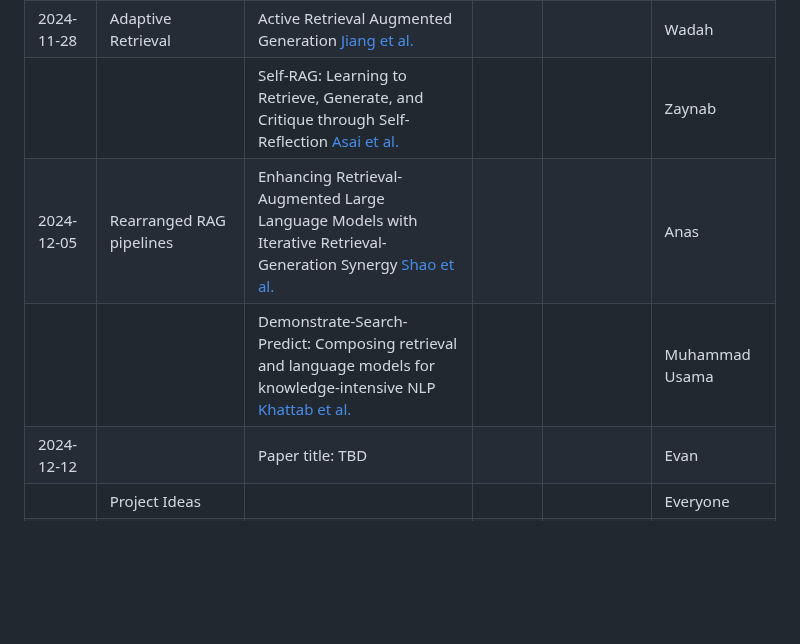
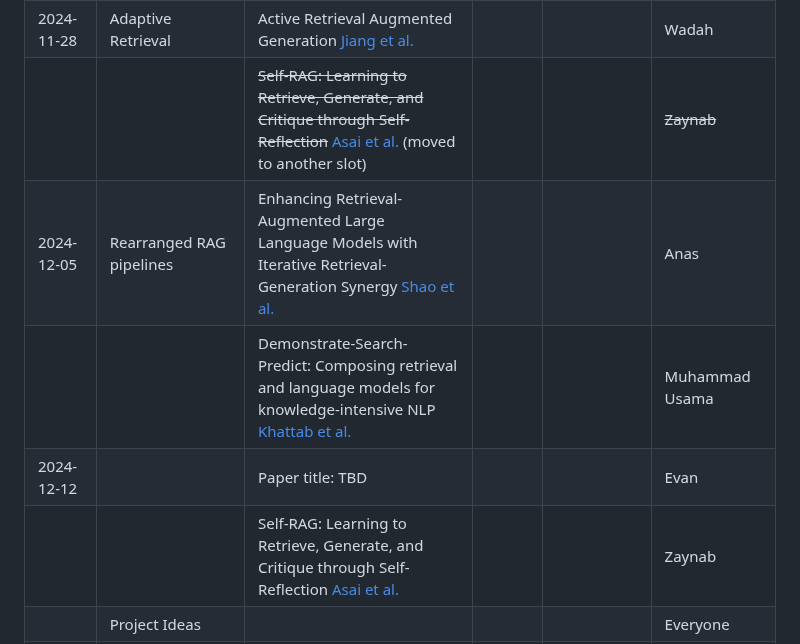
Before and after one commit to lacoco-lab/lacoco-lab.github.io, a Markdown page: courses/knowledge-2024/README.md, the part around the change. Drawn GitHub-style; blank space fills up the shorter version.

```diff
--- a/courses/knowledge-2024/README.md
+++ b/courses/knowledge-2024/README.md
@@ -63,10 +63,11 @@ In each session, two students will together present two papers (in the "Readings
 |  2024-11-21    |       Better Query for RAG   |   Query Rewriting for Retrieval-Augmented Large Language Models  [Ma et al.](https://arxiv.org/abs/2305.14283)   |         |             |    Entang         |
 |             |                  | Precise Zero-Shot Dense Retrieval without Relevance Labels [Gao et al.](https://arxiv.org/abs/2212.10496) |    |    |  Prathvish  |
 | 2024-11-28    |  Adaptive Retrieval  | Active Retrieval Augmented Generation [Jiang et al.](https://arxiv.org/abs/2305.06983)        |         |               |    Wadah          |
-|               |                     | Self-RAG: Learning to Retrieve, Generate, and Critique through Self-Reflection [Asai et al.](https://arxiv.org/abs/2310.11511)      |         |                       |     Zaynab        |
+|               |                     | <del>Self-RAG: Learning to Retrieve, Generate, and Critique through Self-Reflection</del> [Asai et al.](https://arxiv.org/abs/2310.11511)  (moved to another slot)    |         |                       |     <del>Zaynab</del>        |
 | 2024-12-05    |   Rearranged RAG pipelines                  | Enhancing Retrieval-Augmented Large Language Models with Iterative Retrieval-Generation Synergy [Shao et al.](https://arxiv.org/abs/2305.15294)     |     |   |   Anas  |
 |               |                | Demonstrate-Search-Predict: Composing retrieval and language models for knowledge-intensive NLP [Khattab et al.](https://arxiv.org/abs/2212.14024)  | |  | Muhammad Usama |
 | 2024-12-12 |  |  Paper title: TBD | |  | Evan |
+|               |                     | Self-RAG: Learning to Retrieve, Generate, and Critique through Self-Reflection [Asai et al.](https://arxiv.org/abs/2310.11511)      |         |                       |     Zaynab        |
 |            | Project Ideas | | |  | Everyone |
 | 2024-12-19    | RAG and CoT     | Interleaving Retrieval with Chain-of-Thought Reasoning for Knowledge-Intensive Multi-Step Questions [Trivedi et al.](https://arxiv.org/abs/2212.10509) | | | Shane |
 |               |                     | RAT: Retrieval Augmented Thoughts Elicit Context-Aware Reasoning in Long-Horizon Generation [Wang et al.](https://arxiv.org/abs/2403.05313) |   |  | Viet |
```
